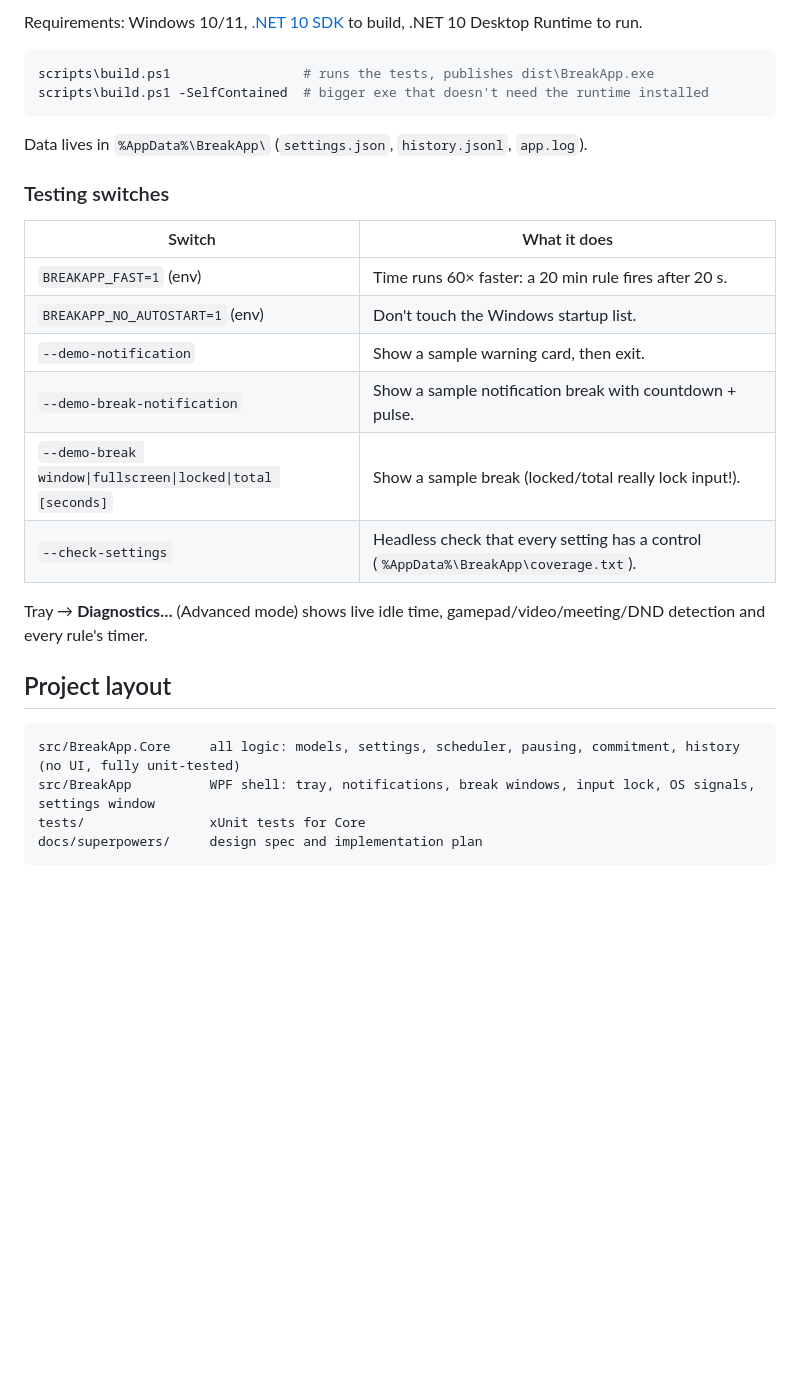
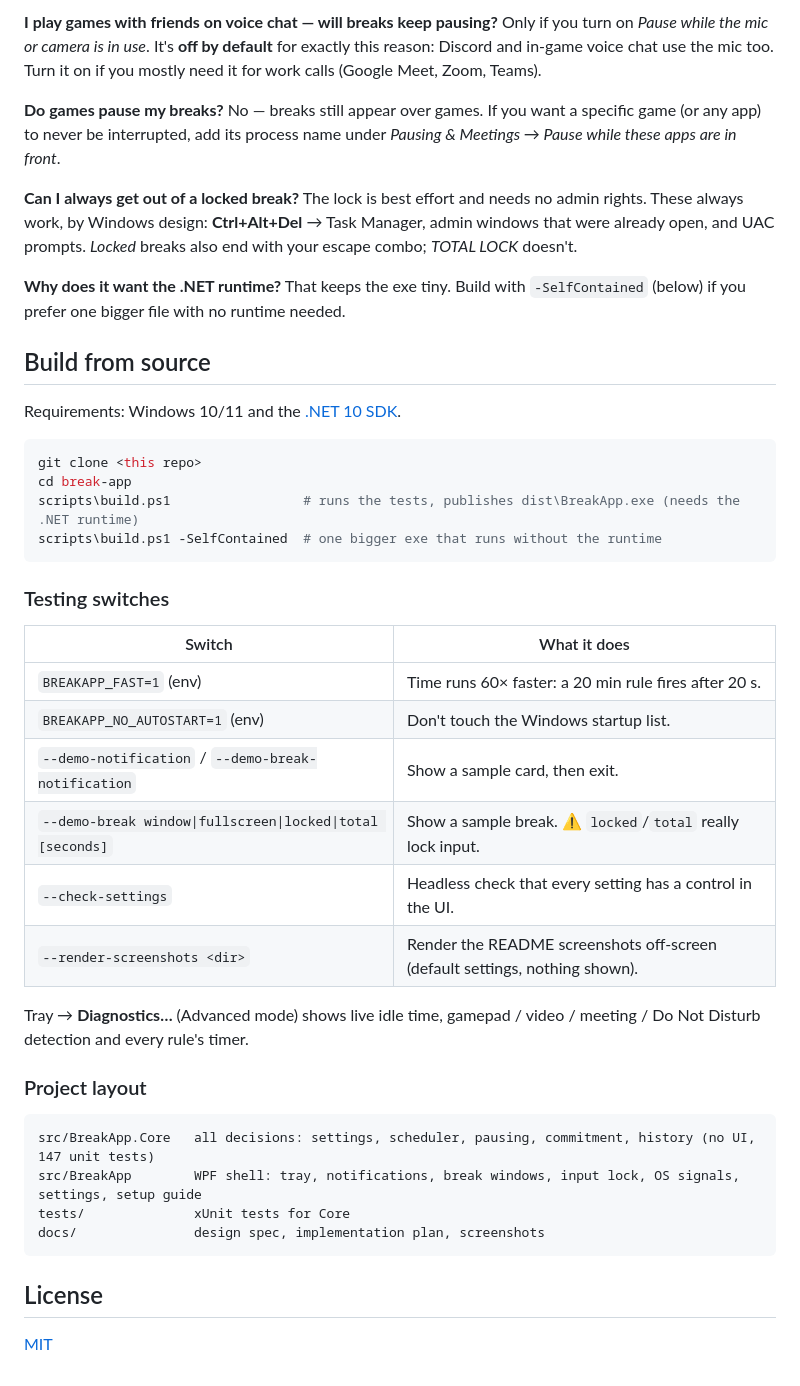
Before and after one commit to Creeperhouse999/break-app, a Markdown page: README.md, the part around one of its changes. GitHub-like rendering; blank space fills up the shorter version.

````diff
--- a/README.md
+++ b/README.md
@@ -40,12 +82,26 @@ The lock is *best effort* and needs no admin rights. These always get you out, b
 
-Requirements: Windows 10/11, [.NET 10 SDK](https://dotnet.microsoft.com/download) to build, .NET 10 Desktop Runtime to run.
+**I play games with friends on voice chat — will breaks keep pausing?**
+Only if you turn on *Pause while the mic or camera is in use*. It's **off by default** for exactly this reason: Discord and in-game voice chat use the mic too. Turn it on if you mostly need it for work calls (Google Meet, Zoom, Teams).
+
+**Do games pause my breaks?**
+No — breaks still appear over games. If you want a specific game (or any app) to never be interrupted, add its process name under *Pausing & Meetings → Pause while these apps are in front*.
+
+**Can I always get out of a locked break?**
+The lock is best effort and needs no admin rights. These always work, by Windows design: **Ctrl+Alt+Del** → Task Manager, admin windows that were already open, and UAC prompts. *Locked* breaks also end with your escape combo; *TOTAL LOCK* doesn't.
+
+**Why does it want the .NET runtime?**
+That keeps the exe tiny. Build with `-SelfContained` (below) if you prefer one bigger file with no runtime needed.
+
+## Build from source
+
+Requirements: Windows 10/11 and the [.NET 10 SDK](https://dotnet.microsoft.com/download/dotnet/10.0).
 
 ```powershell
-scripts\build.ps1                 # runs the tests, publishes dist\BreakApp.exe
-scripts\build.ps1 -SelfContained  # bigger exe that doesn't need the runtime installed
+git clone <this repo>
+cd break-app
+scripts\build.ps1                 # runs the tests, publishes dist\BreakApp.exe (needs the .NET runtime)
+scripts\build.ps1 -SelfContained  # one bigger exe that runs without the runtime
 ```
-
-Data lives in `%AppData%\BreakApp\` (`settings.json`, `history.jsonl`, `app.log`).
 
 ### Testing switches
 
@@ -53,18 +109,22 @@ Data lives in `%AppData%\BreakApp\` (`settings.json`, `history.jsonl`, `app.log`
 |---|---|
 | `BREAKAPP_FAST=1` (env) | Time runs 60× faster: a 20 min rule fires after 20 s. |
 | `BREAKAPP_NO_AUTOSTART=1` (env) | Don't touch the Windows startup list. |
-| `--demo-notification` | Show a sample warning card, then exit. |
-| `--demo-break-notification` | Show a sample notification break with countdown + pulse. |
-| `--demo-break window\|fullscreen\|locked\|total [seconds]` | Show a sample break (locked/total really lock input!). |
-| `--check-settings` | Headless check that every setting has a control (`%AppData%\BreakApp\coverage.txt`). |
+| `--demo-notification` / `--demo-break-notification` | Show a sample card, then exit. |
+| `--demo-break window\|fullscreen\|locked\|total [seconds]` | Show a sample break. ⚠️ `locked`/`total` really lock input. |
+| `--check-settings` | Headless check that every setting has a control in the UI. |
+| `--render-screenshots <dir>` | Render the README screenshots off-screen (default settings, nothing shown). |
 
-Tray → **Diagnostics…** (Advanced mode) shows live idle time, gamepad/video/meeting/DND detection and every rule's timer.
+Tray → **Diagnostics…** (Advanced mode) shows live idle time, gamepad / video / meeting / Do Not Disturb detection and every rule's timer.
 
-## Project layout
+### Project layout
 
 ```
-src/BreakApp.Core     all logic: models, settings, scheduler, pausing, commitment, history (no UI, fully unit-tested)
-src/BreakApp          WPF shell: tray, notifications, break windows, input lock, OS signals, settings window
-tests/                xUnit tests for Core
-docs/superpowers/     design spec and implementation plan
+src/BreakApp.Core   all decisions: settings, scheduler, pausing, commitment, history (no UI, 147 unit tests)
+src/BreakApp        WPF shell: tray, notifications, break windows, input lock, OS signals, settings, setup guide
+tests/              xUnit tests for Core
+docs/               design spec, implementation plan, screenshots
 ```
+
+## License
+
+[MIT](LICENSE)
````
Also changed, not shown: other parts of README.md (+68 -26 lines), docs/icon.png (added), docs/screenshots/notification-break.png, docs/screenshots/settings-appearance.png, docs/screenshots/settings-rule-editor.png, 2 other files.
